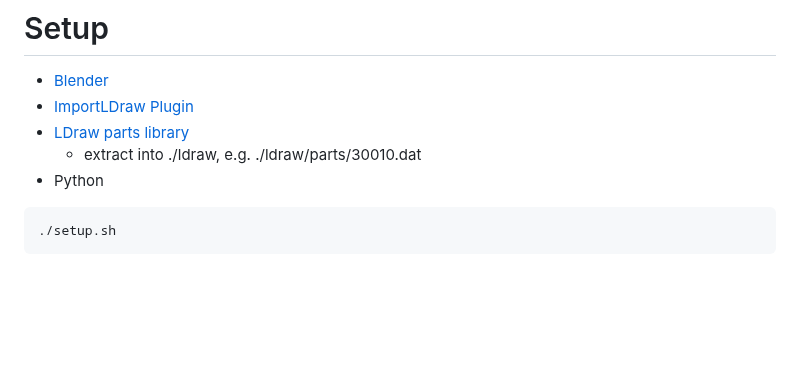
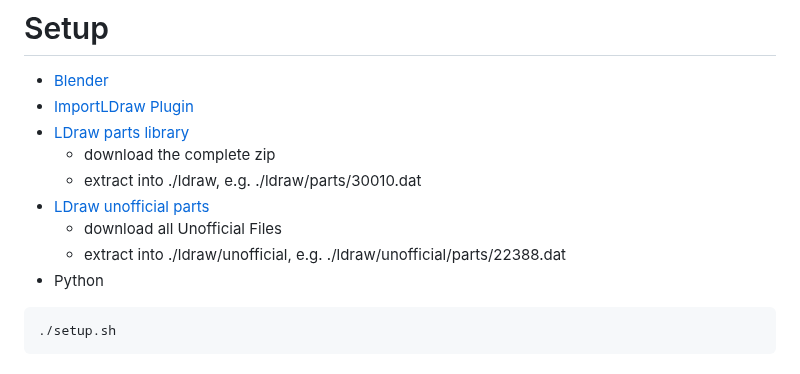
Before and after one commit to brianlow/lego-rendering, a Markdown page: README.md, the part around the change. GitHub-like rendering; blank space fills up the shorter version.

````diff
--- a/README.md
+++ b/README.md
@@ -50,7 +50,11 @@ before `render.alpha_mode = 'TRANSPARENT'`.
 - [Blender](https://blender.org)
 - [ImportLDraw Plugin](https://github.com/TobyLobster/ImportLDraw)
 - [LDraw parts library](https://library.ldraw.org/updates?latest)
+  - download the complete zip
   - extract into ./ldraw, e.g. ./ldraw/parts/30010.dat
+- [LDraw unofficial parts](https://library.ldraw.org/tracker)
+  - download all Unofficial Files
+  - extract into ./ldraw/unofficial, e.g. ./ldraw/unofficial/parts/22388.dat
 - Python
 
 ```
````
Also changed, not shown: docs/instructions.png, 10 other files.
